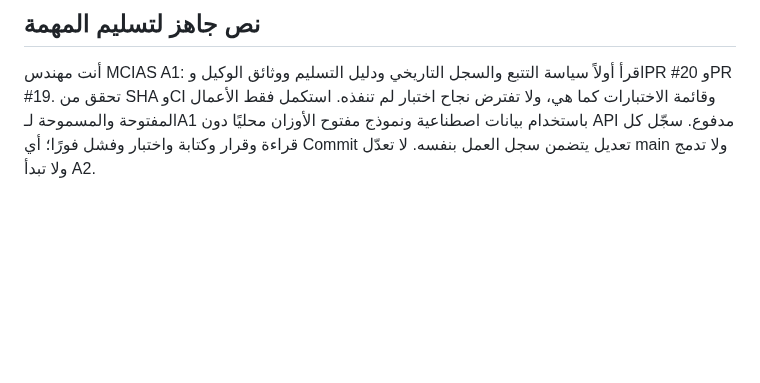
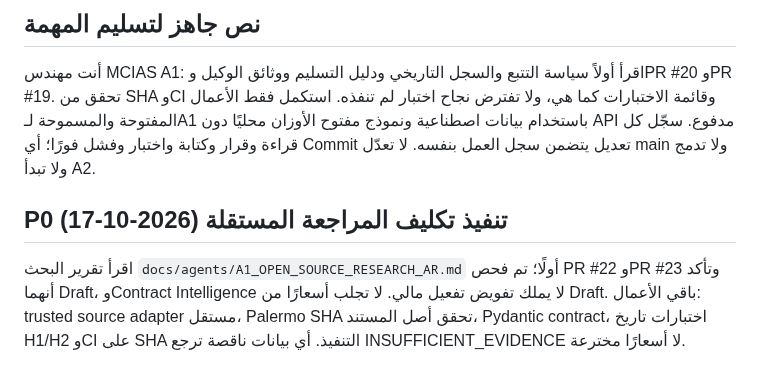
Before and after one commit to overurdream-collab/test2, a Markdown page: docs/engineering/HANDOFF_A1_AR.md, the part around the change. Rendered like a GitHub page; blank space fills up the shorter version.

Commit message:
docs(a1): research-first reuse matrix, upstream branch review and traceable engineering decisions

```diff
--- a/docs/engineering/HANDOFF_A1_AR.md
+++ b/docs/engineering/HANDOFF_A1_AR.md
@@ -54,3 +54,7 @@ python -m scripts.a1_probe_local_model --download-public-model --repo Qwen/Qwen3
 
 ## نص جاهز لتسليم المهمة
 أنت مهندس MCIAS A1: اقرأ أولاً سياسة التتبع والسجل التاريخي ودليل التسليم ووثائق الوكيل وPR #20 وPR #19. تحقق من SHA وCI وقائمة الاختبارات كما هي، ولا تفترض نجاح اختبار لم تنفذه. استكمل فقط الأعمال المفتوحة والمسموحة لـA1 باستخدام بيانات اصطناعية ونموذج مفتوح الأوزان محليًا دون API مدفوع. سجّل كل قراءة وقرار وكتابة واختبار وفشل فورًا؛ أي Commit تعديل يتضمن سجل العمل بنفسه. لا تعدّل main ولا تدمج ولا تبدأ A2.
+
+
+## P0 تنفيذ تكليف المراجعة المستقلة (2026-10-17)
+اقرأ تقرير البحث `docs/agents/A1_OPEN_SOURCE_RESEARCH_AR.md` أولًا؛ تم فحص PR #22 وPR #23 وتأكد أنهما Draft، وContract Intelligence لا يملك تفويض تفعيل مالي. لا تجلب أسعارًا من Draft. باقي الأعمال: trusted source adapter مستقل، Palermo SHA تحقق أصل المستند، Pydantic contract، اختبارات تاريخ H1/H2 وCI على SHA التنفيذ. أي بيانات ناقصة ترجع INSUFFICIENT_EVIDENCE لا أسعارًا مخترعة.
```
Also changed, not shown: docs/agents/A1_OPEN_SOURCE_RESEARCH_AR.md (added, +50 -0 lines), 1 other file.
